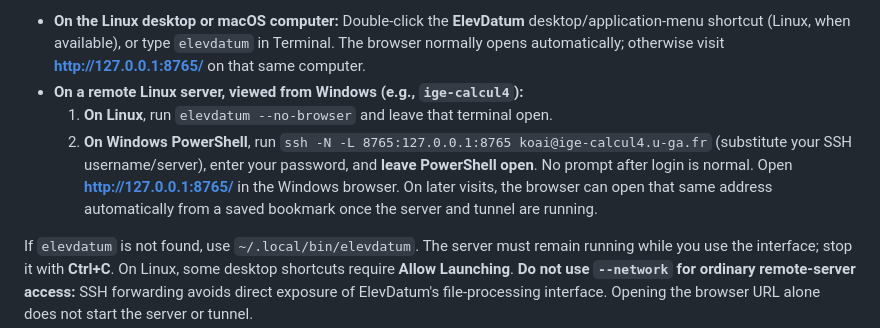
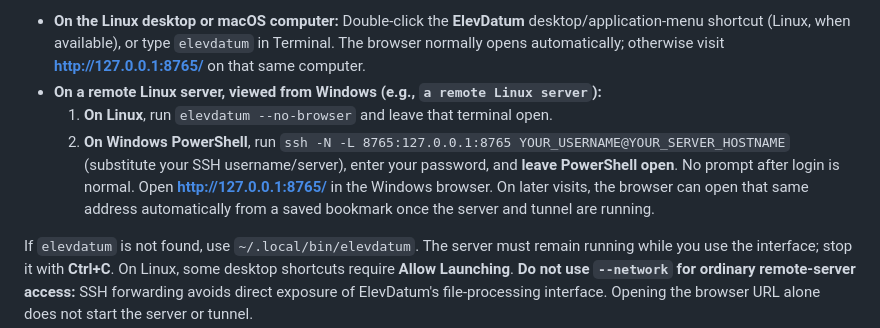
Before and after one commit to IslamKOA/geodetic-elevation-data-toolkit, a Markdown page: README.md, the part around the change. Drawn GitHub-style.

Commit message:
Use generic SSH placeholders rather than personal server details in README

```diff
--- a/README.md
+++ b/README.md
@@ -90,9 +90,9 @@ The installer uses an existing Conda/Mamba installation or installs Micromamba i
 **Step 2 — Open ElevDatum (choose one):**
 
 - **On the Linux desktop or macOS computer:** Double-click the **ElevDatum** desktop/application-menu shortcut (Linux, when available), or type `elevdatum` in Terminal. The browser normally opens automatically; otherwise visit **http://127.0.0.1:8765/** on that same computer.
-- **On a remote Linux server, viewed from Windows (e.g., `ige-calcul4`):**
+- **On a remote Linux server, viewed from Windows (e.g., `a remote Linux server`):**
   1. **On Linux**, run `elevdatum --no-browser` and leave that terminal open.
-  2. **On Windows PowerShell**, run `ssh -N -L 8765:127.0.0.1:8765 koai@ige-calcul4.u-ga.fr` (substitute your SSH username/server), enter your password, and **leave PowerShell open**. No prompt after login is normal. Open **http://127.0.0.1:8765/** in the Windows browser. On later visits, the browser can open that same address automatically from a saved bookmark once the server and tunnel are running.
+  2. **On Windows PowerShell**, run `ssh -N -L 8765:127.0.0.1:8765 YOUR_USERNAME@YOUR_SERVER_HOSTNAME` (substitute your SSH username/server), enter your password, and **leave PowerShell open**. No prompt after login is normal. Open **http://127.0.0.1:8765/** in the Windows browser. On later visits, the browser can open that same address automatically from a saved bookmark once the server and tunnel are running.
 
 If `elevdatum` is not found, use `~/.local/bin/elevdatum`. The server must remain running while you use the interface; stop it with **Ctrl+C**. On Linux, some desktop shortcuts require **Allow Launching**. **Do not use `--network` for ordinary remote-server access:** SSH forwarding avoids direct exposure of ElevDatum's file-processing interface. Opening the browser URL alone does not start the server or tunnel.
 
```
